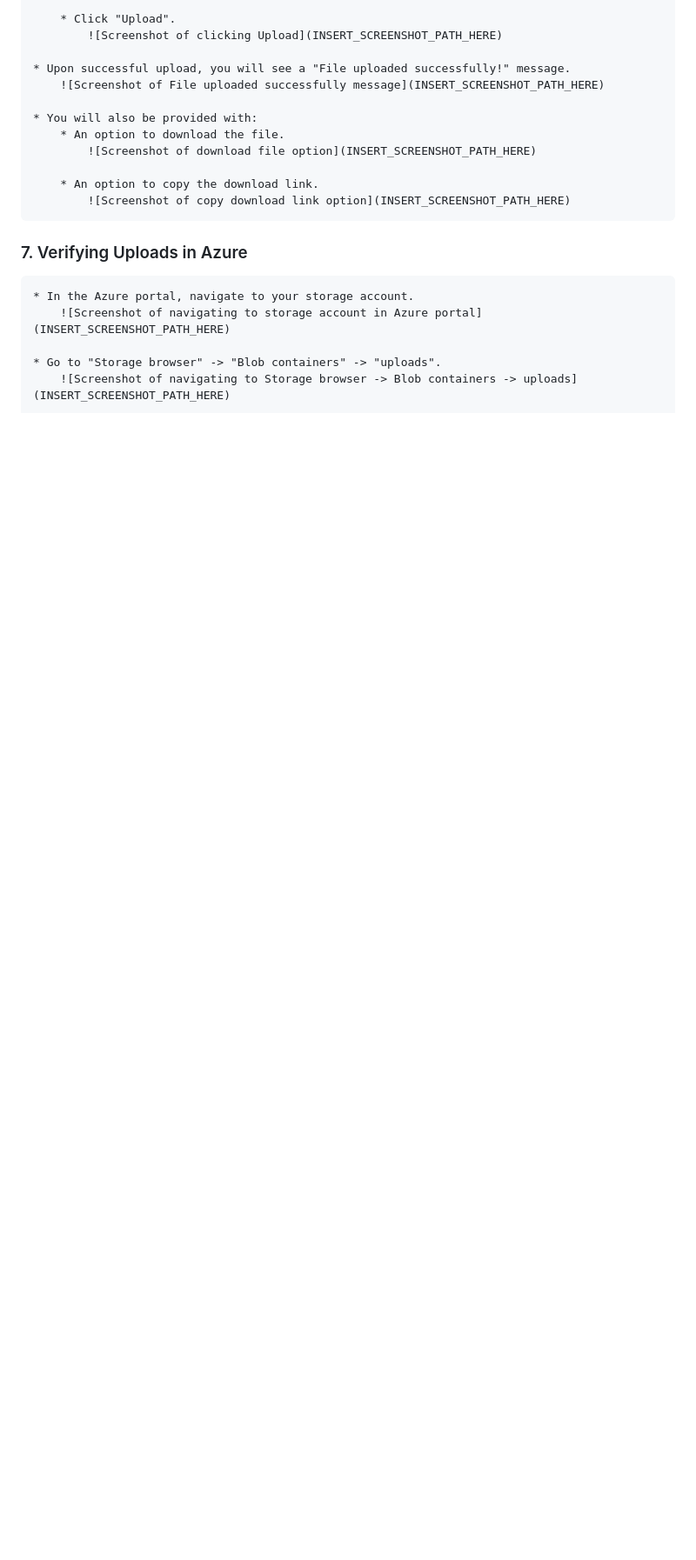
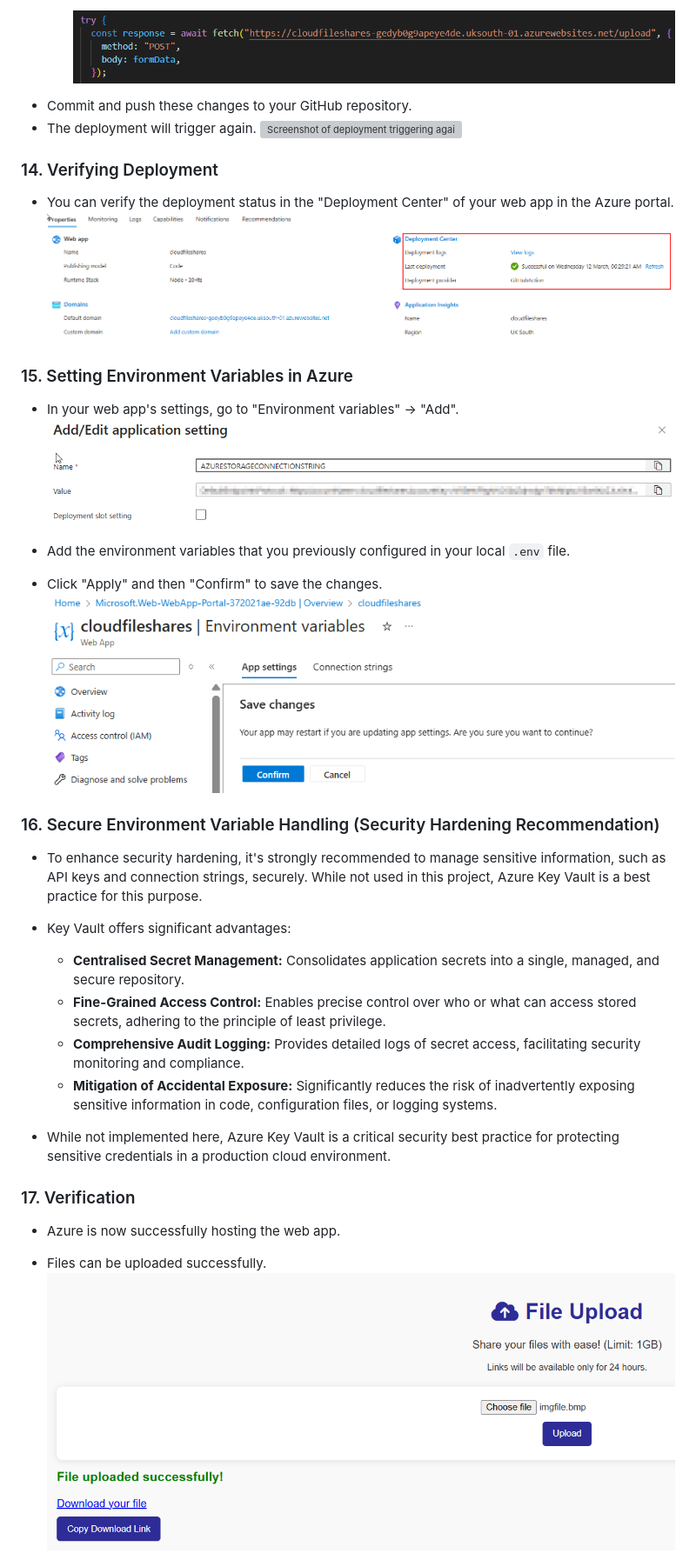
Before and after one commit to Ajibolawal/cloud-secure-file-sharing, a Markdown page: README.md, the part around the change printed below. Shown: that part at 87% size. Rendered like a GitHub page; blank space fills up the shorter version; grey boxes are pictures that could not be loaded.

```diff
--- a/README.md
+++ b/README.md
@@ -82,22 +114,33 @@ This project is all about providing a secure way to share files using cloud tech
 
-        * Click "Upload".
-            ![Screenshot of clicking Upload](INSERT_SCREENSHOT_PATH_HERE)
+        ![Screenshot of updating HTML code](images/022.png)
+- Commit and push these changes to your GitHub repository.
+- The deployment will trigger again.
+        ![Screenshot of deployment triggering again](images/023.png)
 
-    * Upon successful upload, you will see a "File uploaded successfully!" message.
-        ![Screenshot of File uploaded successfully message](INSERT_SCREENSHOT_PATH_HERE)
+### 14. Verifying Deployment
+- You can verify the deployment status in the "Deployment Center" of your web app in the Azure portal.
+        ![Screenshot of verifying deployment status in Deployment Center](images/024.png)
 
-    * You will also be provided with:
-        * An option to download the file.
-            ![Screenshot of download file option](INSERT_SCREENSHOT_PATH_HERE)
+### 15. Setting Environment Variables in Azure
+- In your web app's settings, go to "Environment variables" -> "Add".
+        ![Screenshot of navigating to Environment variables -> Add](images/025.png)
 
-        * An option to copy the download link.
-            ![Screenshot of copy download link option](INSERT_SCREENSHOT_PATH_HERE)
+- Add the environment variables that you previously configured in your local `.env` file.
+- Click "Apply" and then "Confirm" to save the changes.
+        ![Screenshot of clicking Apply and then Confirm](images/026.png)
 
-###   7. Verifying Uploads in Azure
+### 16. Secure Environment Variable Handling (Security Hardening Recommendation)
+- To enhance security hardening, it's strongly recommended to manage sensitive information, such as API keys and connection strings, securely. While not used in this project, Azure Key Vault is a best practice for this purpose.
 
-    * In the Azure portal, navigate to your storage account.
-        ![Screenshot of navigating to storage account in Azure portal](INSERT_SCREENSHOT_PATH_HERE)
+- Key Vault offers significant advantages:
+    - **Centralised Secret Management:** Consolidates application secrets into a single, managed, and secure repository.
+    - **Fine-Grained Access Control:** Enables precise control over who or what can access stored secrets, adhering to the principle of least privilege.
+    - **Comprehensive Audit Logging:** Provides detailed logs of secret access, facilitating security monitoring and compliance.
+    - **Mitigation of Accidental Exposure:** Significantly reduces the risk of inadvertently exposing sensitive information in code, configuration files, or logging systems.
+- While not implemented here, Azure Key Vault is a critical security best practice for protecting sensitive credentials in a production cloud environment.
 
-    * Go to "Storage browser" -> "Blob containers" -> "uploads".
-        ![Screenshot of navigating to Storage browser -> Blob containers -> uploads](INSERT_SCREENSHOT_PATH_HERE)
+### 17. Verification
+- Azure is now successfully hosting the web app.
+- Files can be uploaded successfully.
+        ![Screenshot of files uploaded successfully](images/027.png)
 
```
Also changed, not shown: other parts of README.md (+108 -203 lines).
